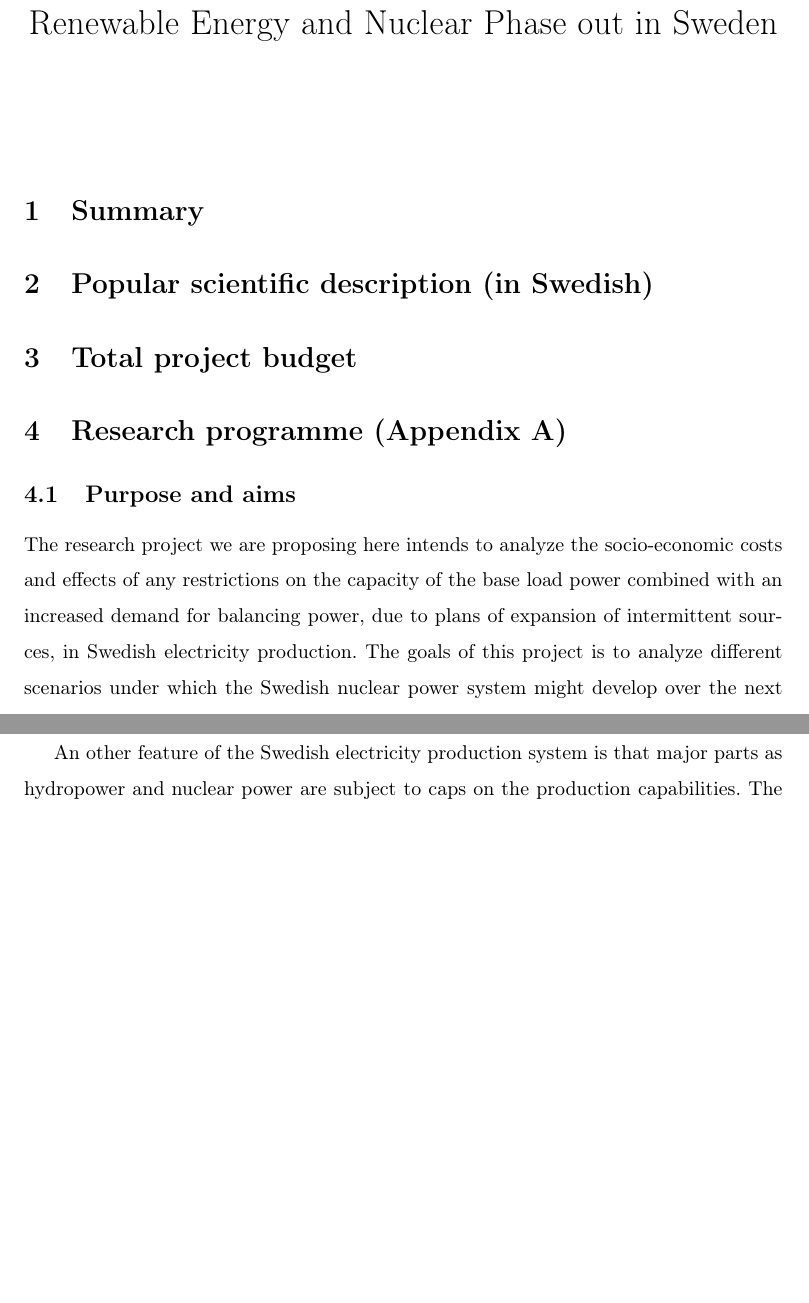
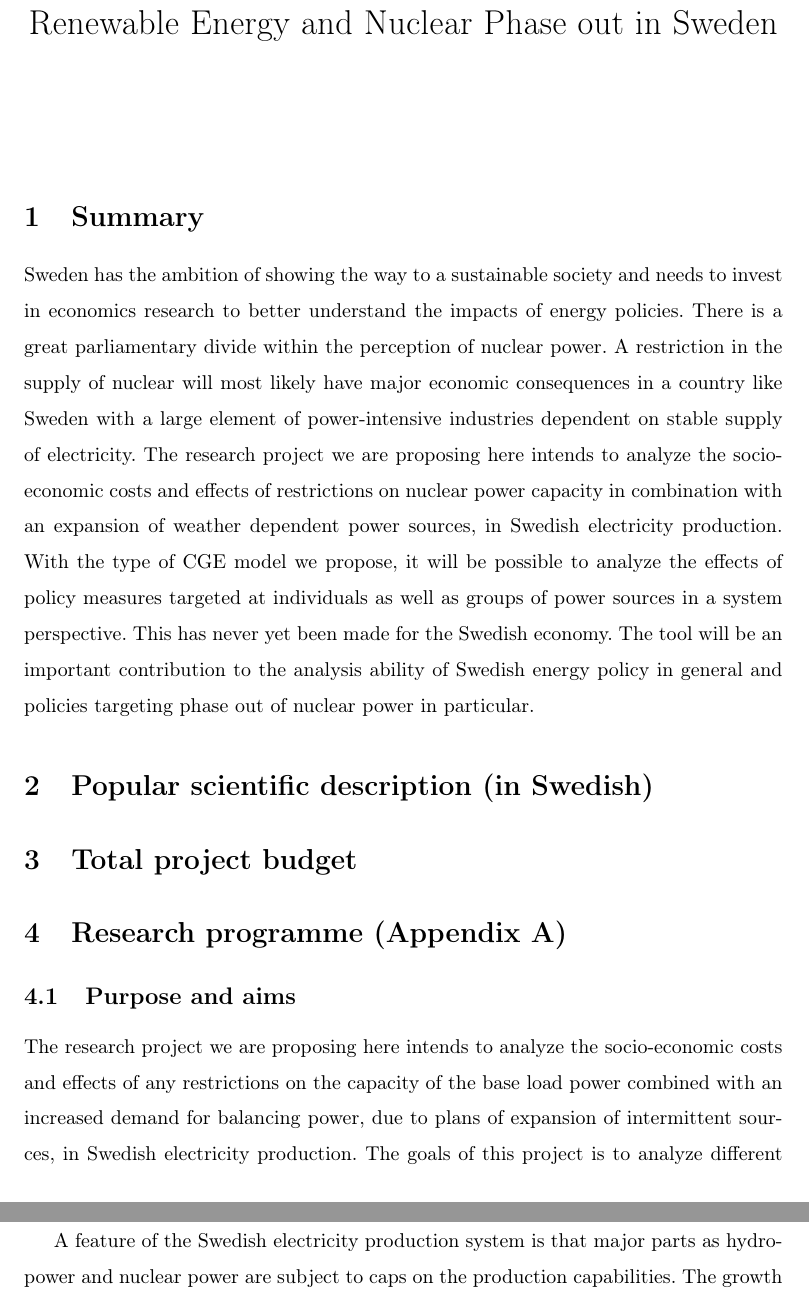
Before and after one commit to CERE-CGE/funding, a LaTeX document (nuclear_phase_out/CGE_Proposal.tex): two parts of pages 1 and 3 of 10 before the commit and two parts of pages 1 and 5 of 10 after it, joined at a grey line, cut so that both start at the same text, the shorter picture padded with empty space. Compiled offline with pdfLaTeX.

Commit message:
Added Summary

```diff
--- a/nuclear_phase_out/CGE_Proposal.tex
+++ b/nuclear_phase_out/CGE_Proposal.tex
@@ -58,6 +58,7 @@
 \maketitle
 
 \section{Summary}
+Sweden has the ambition of showing the way to a sustainable society and needs to invest in economics research to better understand the impacts of energy policies. There is a great parliamentary divide within the perception of nuclear power. A restriction in the supply of nuclear will most likely have major economic consequences in a country like Sweden with a large element of power-intensive industries dependent on stable supply of electricity. The research project we are proposing here intends to analyze the socio-economic costs and effects of restrictions on nuclear power capacity in combination with an expansion of weather dependent power sources, in Swedish electricity production. With the type of CGE model we propose, it will be possible to analyze the effects of policy measures targeted at individuals as well as groups of power sources in a system perspective. This has never yet been made for the Swedish economy. The tool will be an important contribution to the analysis ability of Swedish energy policy in general and policies targeting phase out of nuclear power in particular.
 \section{Popular scientific description (in Swedish)}
 \section{Total project budget}
 
@@ -74,8 +75,6 @@ There is some consensus among the leading parliamentary parties on electricity p
 An important question in this political setting is to what degree the Swedish economic system will adapt to potential major changes in the electricity production system. A restriction in the supply of nuclear will most likely have major economic consequences in a country like Sweden with a large element of power-intensive industries dependent on stable supply of electricity. Furthermore, it is important to try to ascertain the contagion effects of such restrictions on the wider economy. This requires, in principle, detailed knowledge of every market in the country's economy and how these markets interact. A typical economic model to analyze this type of spread between markets is the so -called general equilibrium model.
 
 CERE has recently started a group (CGE Group) to specifically analyze the Swedish and European environmental and energy policies with the help of so -called general equilibrium modeling (CGE). CGE models' ability to describe the economy-wide effects is an important difference compared with different types of partial models. A CGE model can capture the repercussions that occur between different sectors and not only the direct impact in the sectors concerned. Compared with partial models captured the overall socio-economic impact on a more complete way in CGE models. The model we propose will be built upon a model constructed by Martin Hill for specific use in the Long-Term Survey 2008, but it became something of a workhorse for various investigations within the Treasury Department and has also been used for a number of studies of Swedish climate policy.
-
-An other feature of the Swedish electricity production system is that major parts as hydropower and nuclear power are subject to caps on the production capabilities. The growth of hydropower is restricted to limited increases in the efficiencies of their turbines and the restricted capacity of nuclear power is the target for the analysis. These types of capacity constraints are well suited to be modeled under the mixed complementarity framework \citep{raey} which we will use for our proposed project.
 
 With the type of CGE model we propose, it will be possible to analyze the effects of policy measures targeted at individuals as well as groups of power sources in a system perspective. This has never yet been made for the Swedish economy. The tool will be an important contribution to the analysis ability of Swedish energy policy.
 
@@ -144,6 +143,8 @@ The purpose of this research is to examine the effects of different policy scena
 %Summarise the project. Describe theories, methods, timetable, implementation and project organisation.
 \subsubsection{Theories and Methods}
 As mentioned in the section 1, a computable general equilibrium model will be used for the purpose of our research. A CGE model are theoretically consistent with microeconomic foundation. In such a model, each sector and consumer optimizes their production and consumption decision at different stages of production and utility tree within their resource and budgetary constraints respectively. These models also ensure the balance of income and expenditure of the economic agents, market clearing conditions (supply is equal to demand) and zero profit conditions (sum of inputs is equal to output) for each sector(commodity). Moreover, it can simulate not just parts of the economy that are of interest but also of the entire economy. Hence, a CGE model becomes appropriate in this research when a nuclear phase out policy not only affects the electricity sector but also will have economy-wide effects. These models are also useful for analyzing changes in sectoral output, prices, endowments and trade as well as changes in national efficiency (welfare) consequent to policy changes.
+
+A feature of the Swedish electricity production system is that major parts as hydropower and nuclear power are subject to caps on the production capabilities. The growth of hydropower is restricted to limited increases in the efficiencies of their turbines and the restricted capacity of nuclear power is the target for the analysis. These types of capacity constraints are well suited to be modeled under the mixed complementarity framework \citep{raey} which we will use for our proposed project.
 
 \begin{comment}
 \textbf{Modeling electricity sector}
```
